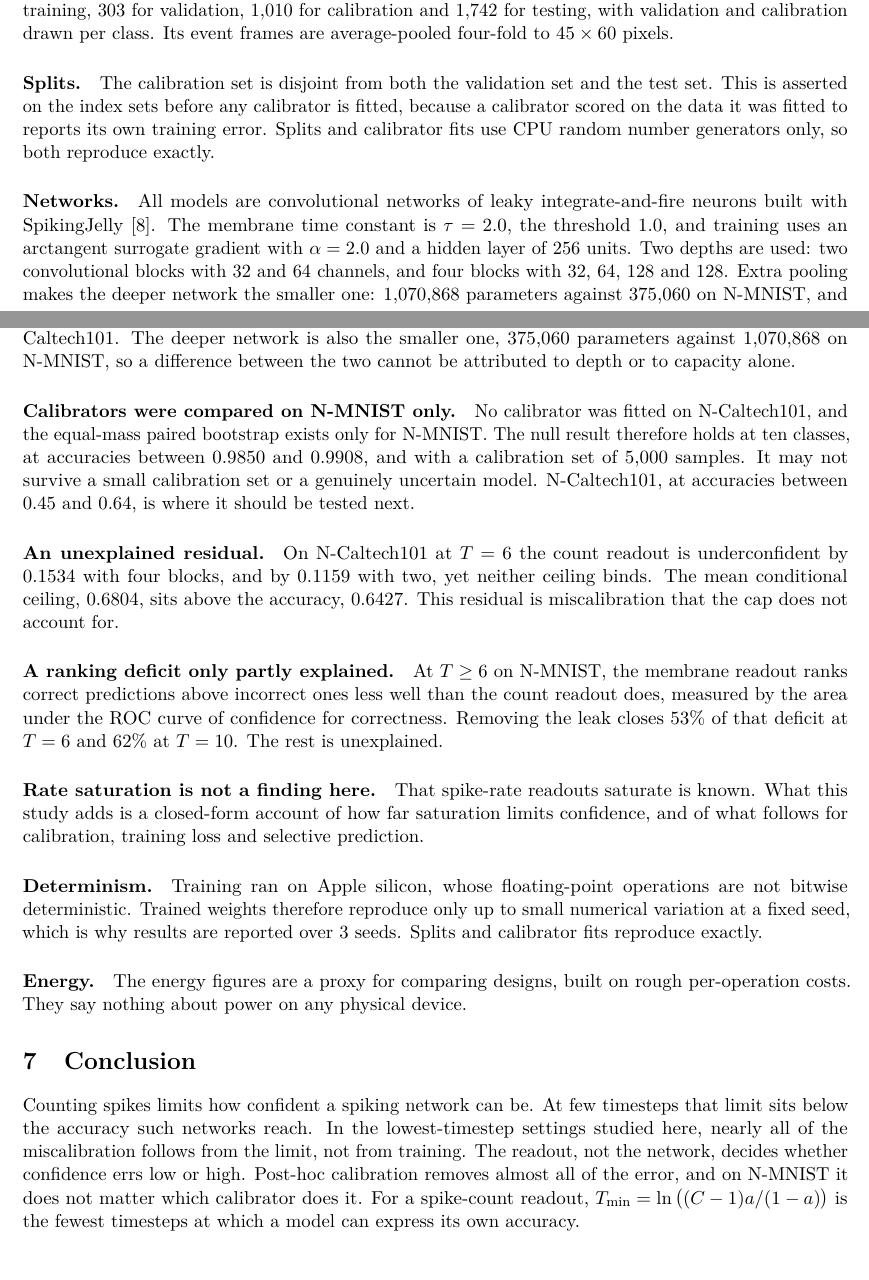
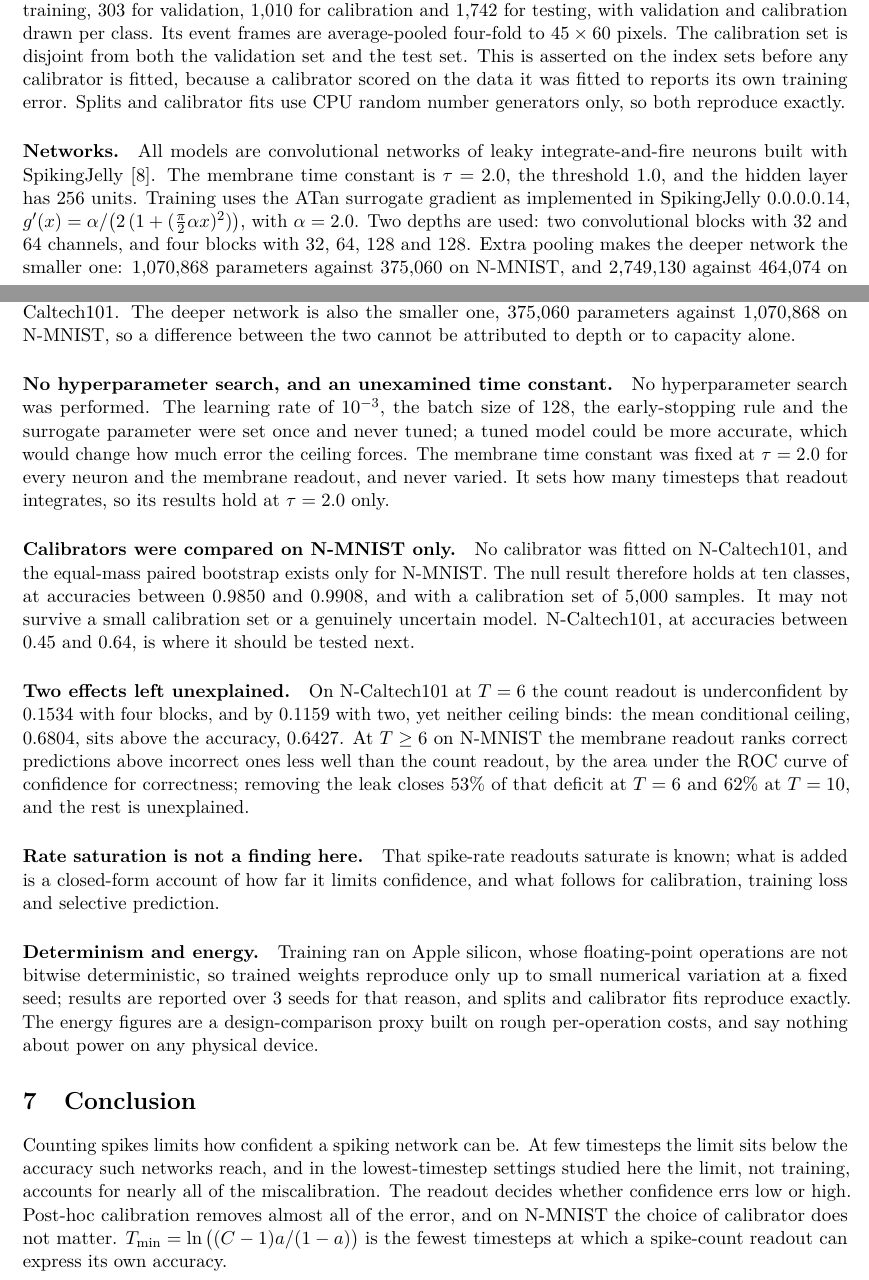
Before and after one commit to abrarahasanadil/spikecalib, a LaTeX paper (paper/main.tex): two parts of pages 3 and 8 of 9, joined at a grey line, cut so that both start at the same text. Compiled offline with pdfLaTeX.

Commit message:
Full author names; describe the ATan surrogate; state two limitations
The three surname-only references now carry full author lists from the registry
records of the documents already verified: Atarashi et al. from arXiv 2506.10572,
Mark Horowitz from the Crossref record for 10.1109/ISSCC.2014.6757323, and
Orchard et al. from the Crossref record for 10.3389/fnins.2015.00437. Each is
recorded in SOURCES.md.

The ATan surrogate's origin could not be confirmed. SpikingJelly 0.0.0.0.14
attaches no citation to it, though it does for other surrogates, and the one lead,
Fang et al. (arXiv:2007.05785), uses exactly this function at alpha = 2 without
claiming to propose it. The method therefore describes it as SpikingJelly's ATan,
pinned to the version and with its formula, and cites no paper for it.

Limitations now state plainly that no hyperparameter search was performed and
that the membrane time constant was fixed at 2.0 and never varied, so results for
the membrane readout hold at that value only.

Recovered the page this cost by merging paragraphs and shrinking Figure 1; no
claim or number changed. 9 pages, sections 1-7 ending on page 8.

```diff
--- a/paper/main.tex
+++ b/paper/main.tex
@@ -188,8 +184,6 @@ split. Its \ncSplitTotal{} samples are split into \ncSplitTrain{} for training,
 \ncSplitVal{} for validation, \ncSplitCal{} for calibration and \ncSplitTest{} for testing, % src: results/ncaltech101_T2_seed0_split.npz
 with validation and calibration drawn per class. Its event frames are average-pooled four-fold
 to $45\times60$ pixels. % spikecalib/datasets.py: spatial_downsample = 4, spatial = (45, 60)
-
-\paragraph{Splits.}
 The calibration set is disjoint from both the validation set and the test set. This is
 asserted on the index sets before any calibrator is fitted, because a calibrator scored on the
 data it was fitted to reports its own training error. Splits and calibrator fits use CPU
@@ -198,8 +192,9 @@ random number generators only, so both reproduce exactly.
 \paragraph{Networks.}
 All models are convolutional networks of leaky integrate-and-fire neurons built with
 SpikingJelly~\citep{spikingjelly}. The membrane time constant is $\tau=\lifTau$, the % src: results/nmnist_T2_seed0_record.json model_config
-threshold \lifThreshold, and training uses an arctangent surrogate gradient with % src: results/nmnist_T2_seed0_record.json model_config
-$\alpha=\surrogateAlpha$ and a hidden layer of \hiddenUnits{} units. Two depths are used: two % src: results/nmnist_T2_seed0_record.json model_config
+threshold \lifThreshold, and the hidden layer has \hiddenUnits{} units. Training uses the ATan % src: results/nmnist_T2_seed0_record.json model_config
+surrogate gradient as implemented in SpikingJelly 0.0.0.0.14, % version: pip show spikingjelly
+$g'(x)=\alpha/\big(2\,(1+(\tfrac{\pi}{2}\alpha x)^2)\big)$, with $\alpha=\surrogateAlpha$. Two depths are used: two % formula: spikingjelly/activation_based/surrogate.py atan_backward; alpha: results/nmnist_T2_seed0_record.json
 convolutional blocks with 32 and 64 channels, and four blocks with 32, 64, 128 and 128. % src: results/arch_matched.json channels
 Extra pooling makes the deeper network the smaller one: \paramsNmTwo{} parameters against % src: results/arch_matched.json n_parameters
 \paramsNmFour{} on N-MNIST, and \paramsNcTwo{} against \paramsNcFour{} on N-Caltech101. The % src: results/arch_matched.json n_parameters
@@ -484,6 +477,13 @@ Every result rests on N-MNIST and N-Caltech101. The deeper network is also the s
 \paramsNmFour{} parameters against \paramsNmTwo{} on N-MNIST, so a difference between the two % src: results/arch_matched.json
 cannot be attributed to depth or to capacity alone.
 
+\paragraph{No hyperparameter search, and an unexamined time constant.}
+No hyperparameter search was performed. The learning rate of $\learningRate$, the batch size of % src: results/nmnist_T2_seed0_record.json lr, batch_size
+\batchSize, the early-stopping rule and the surrogate parameter were set once and never tuned; a % src: results/nmnist_T2_seed0_record.json batch_size
+tuned model could be more accurate, which would change how much error the ceiling forces. The
+membrane time constant was fixed at $\tau=\lifTau$ for every neuron and the membrane readout, and % src: results/nmnist_T2_seed0_record.json model_config tau
+never varied. It sets how many timesteps that readout integrates, so its results hold at $\tau=\lifTau$ only. % src: results/nmnist_T2_seed0_record.json model_config tau
+
 \paragraph{Calibrators were compared on N-MNIST only.}
 No calibrator was fitted on N-Caltech101, and the equal-mass paired bootstrap exists only for
 N-MNIST. The null result therefore holds at ten classes, at accuracies between \swAccTwo{} and \swAccTen, % src: results/sweep_nmnist.csv
@@ -491,43 +491,35 @@ and with a calibration set of \nmSplitCal{} samples. It may not survive a small
 or a genuinely uncertain model. N-Caltech101, at accuracies between \ncAccMin{} and \ncAccMax, is where it % src: results/caltech_experiment.json
 should be tested next.
 
-\paragraph{An unexplained residual.}
+\paragraph{Two effects left unexplained.}
 On N-Caltech101 at $T=6$ the count readout is underconfident by \residNcFourSix{} with four % src: results/arch_matched.json
-blocks, and by \residNcTwoSix{} with two, yet neither ceiling binds. The mean conditional % src: results/arch_matched.json
-ceiling, \condCeilHundredOneSix, sits above the accuracy, \accHundredOneSix. This residual is % src: results/conditional_ceiling.json
-miscalibration that the cap does not account for.
-
-\paragraph{A ranking deficit only partly explained.}
-At $T\ge6$ on N-MNIST, the membrane readout ranks correct predictions above incorrect ones less
-well than the count readout does, measured by the area under the ROC curve of confidence for
-correctness. Removing the leak closes \leakClosedSix\% of that deficit at $T=6$ and % src: results/readout_experiment.json auroc
-\leakClosedTen\% at $T=10$. The rest is unexplained. % src: results/readout_experiment.json auroc
+blocks, and by \residNcTwoSix{} with two, yet neither ceiling binds: the mean conditional ceiling, % src: results/arch_matched.json
+\condCeilHundredOneSix, sits above the accuracy, \accHundredOneSix. At $T\ge6$ on N-MNIST the % src: results/conditional_ceiling.json
+membrane readout ranks correct predictions above incorrect ones less well than the count readout,
+by the area under the ROC curve of confidence for correctness; removing the leak closes
+\leakClosedSix\% of that deficit at $T=6$ and \leakClosedTen\% at $T=10$, and the rest is unexplained. % src: results/readout_experiment.json auroc
 
 \paragraph{Rate saturation is not a finding here.}
-That spike-rate readouts saturate is known. What this study adds is a closed-form account of how
-far saturation limits confidence, and of what follows for calibration, training loss and
-selective prediction.
+That spike-rate readouts saturate is known; what is added is a closed-form account of how far it
+limits confidence, and what follows for calibration, training loss and selective prediction.
 
-\paragraph{Determinism.}
-Training ran on Apple silicon, whose floating-point operations are not bitwise deterministic.
-Trained weights therefore reproduce only up to small numerical variation at a fixed seed, which
-is why results are reported over \nSeeds{} seeds. Splits and calibrator fits reproduce exactly. % src: results/sweep_nmnist.csv
-
-\paragraph{Energy.}
-The energy figures are a proxy for comparing designs, built on rough per-operation costs. They
-say nothing about power on any physical device.
+\paragraph{Determinism and energy.}
+Training ran on Apple silicon, whose floating-point operations are not bitwise deterministic, so
+trained weights reproduce only up to small numerical variation at a fixed seed; results are
+reported over \nSeeds{} seeds for that reason, and splits and calibrator fits reproduce exactly. % src: results/sweep_nmnist.csv
+The energy figures are a design-comparison proxy built on rough per-operation costs, and say
+nothing about power on any physical device.
 
 % =========================================================================================
 \section{Conclusion}
 \label{sec:conclusion}
 
-Counting spikes limits how confident a spiking network can be. At few timesteps that limit sits
-below the accuracy such networks reach. In the lowest-timestep settings studied here, nearly all
-of the miscalibration follows from the limit, not from training. The readout, not the network,
-decides whether confidence errs low or high. Post-hoc calibration removes almost all of the
-error, and on N-MNIST it does not matter which calibrator does it. For a spike-count readout,
-$T_{\min}=\ln\big((C-1)a/(1-a)\big)$ is the fewest timesteps at which a model can express its
-own accuracy.
+Counting spikes limits how confident a spiking network can be. At few timesteps the limit sits
+below the accuracy such networks reach, and in the lowest-timestep settings studied here the limit,
+not training, accounts for nearly all of the miscalibration. The readout decides whether
+confidence errs low or high. Post-hoc calibration removes almost all of the error, and on N-MNIST
+the choice of calibrator does not matter. $T_{\min}=\ln\big((C-1)a/(1-a)\big)$ is the fewest
+timesteps at which a spike-count readout can express its own accuracy.
 
 \section*{Code and data}
 All code, training records and result artifacts are at
```
Also changed, not shown: LOG.md (+57 -0 lines), SOURCES.md (+27 -5 lines), paper/refs.bib (+9 -7 lines), paper/main.tex (14 more changed lines).
